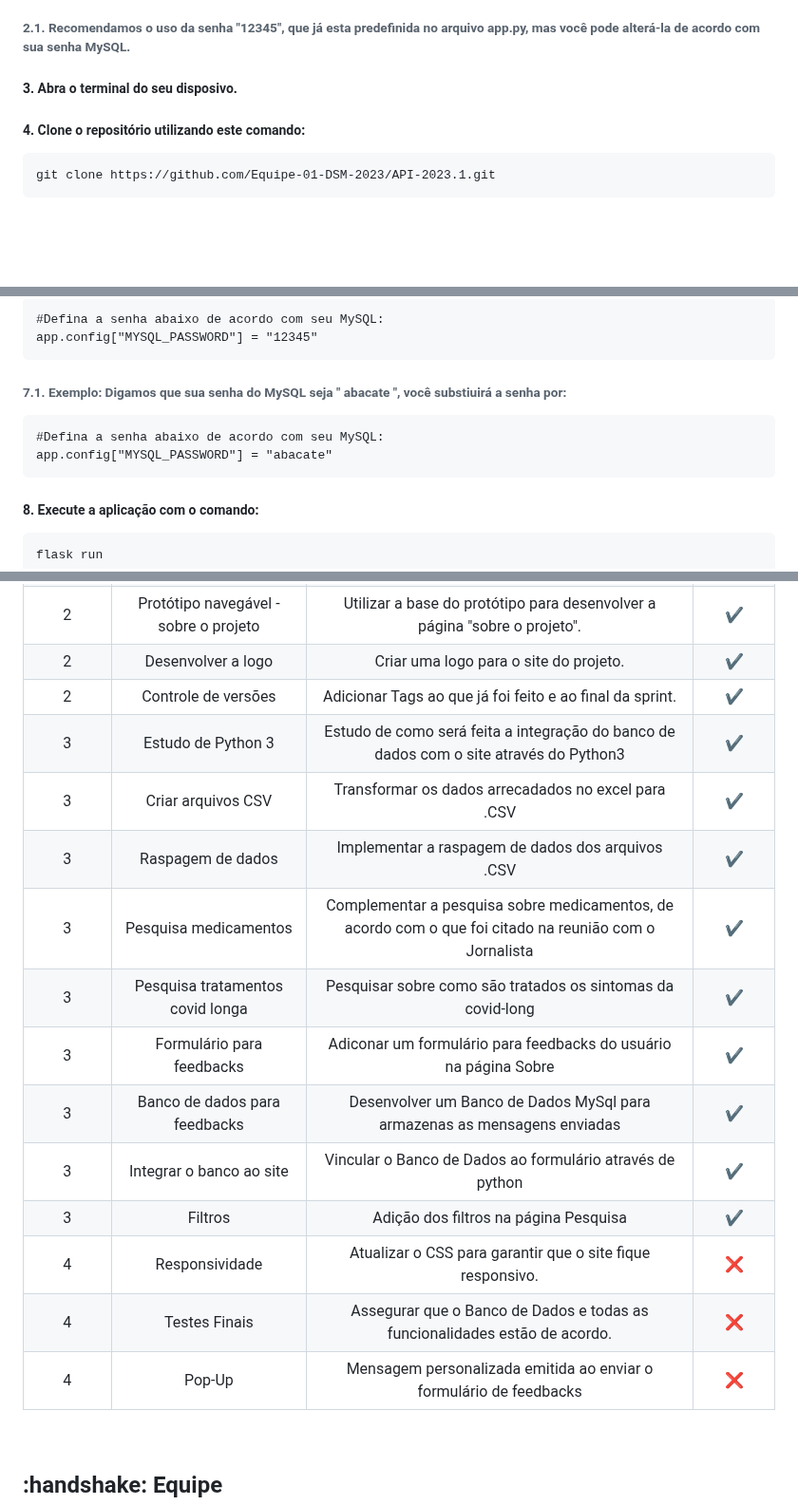
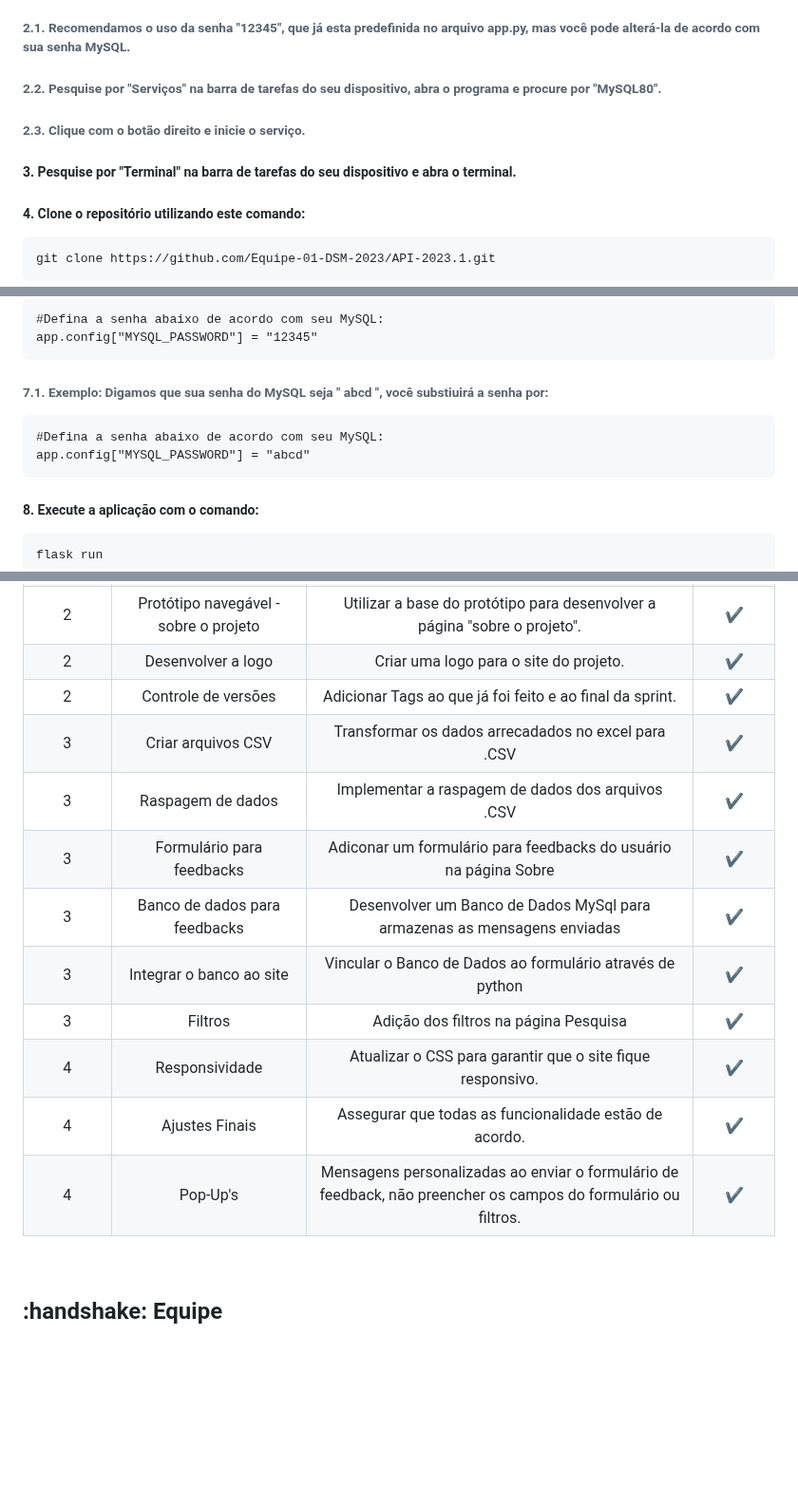
Before and after one commit to Equipe-CodeLand/API-2023.1, a Markdown page: README.md, 3 parts joined by grey strips. Shown at 95% size. GitHub-like rendering; blank space fills up the shorter version.

```diff
--- a/README.md
+++ b/README.md
@@ -40,7 +42,11 @@ Nosso projeto consiste em um site focado em dados relacionados a Covid-19, seus
 
 <h6> 2.1. Recomendamos o uso da senha "12345", que já esta predefinida no arquivo app.py, mas você pode alterá-la de acordo com sua senha MySQL. </h6>
 
-<h5> 3. Abra o terminal do seu disposivo. </h5>
+<h6> 2.2. Pesquise por "Serviços" na barra de tarefas do seu dispositivo, abra o programa e procure por "MySQL80". </h6>
+
+<h6> 2.3. Clique com o botão direito e inicie o serviço. </h6>
+
+<h5> 3. Pesquise por "Terminal" na barra de tarefas do seu dispositivo e abra o terminal. </h5>
 
 <h5> 4. Clone o repositório utilizando este comando: </h5>
 
@@ -67,10 +73,10 @@ Nosso projeto consiste em um site focado em dados relacionados a Covid-19, seus
     #Defina a senha abaixo de acordo com seu MySQL:
     app.config["MYSQL_PASSWORD"] = "12345"
 
-<h6> 7.1. Exemplo: Digamos que sua senha do MySQL seja " abacate ", você substiuirá a senha por: </h6>
+<h6> 7.1. Exemplo: Digamos que sua senha do MySQL seja " abcd ", você substiuirá a senha por: </h6>
 
     #Defina a senha abaixo de acordo com seu MySQL:
-    app.config["MYSQL_PASSWORD"] = "abacate"
+    app.config["MYSQL_PASSWORD"] = "abcd"
 
 <h5> 8. Execute a aplicação com o comando: </h5>
 
@@ -122,18 +128,15 @@ Nosso projeto consiste em um site focado em dados relacionados a Covid-19, seus
 |    2    | Protótipo navegável - sobre o projeto   | Utilizar a base do protótipo para desenvolver a página "sobre o projeto".                                         |   ✔️  |
 |    2    | Desenvolver a logo                      | Criar uma logo para o site do projeto.                                                                            |   ✔️  |
 |    2    | Controle de versões                     | Adicionar Tags ao que já foi feito e ao final da sprint.                                                          |   ✔️  |
-|    3    | Estudo de Python 3                      | Estudo de como será feita a integração do banco de dados com o site através do Python3                            |   ✔️  |
 |    3    | Criar arquivos CSV                      | Transformar os dados arrecadados no excel para .CSV                                                               |   ✔️  |
 |    3    | Raspagem de dados                       | Implementar a raspagem de dados dos arquivos .CSV                                                                 |   ✔️  |
-|    3    | Pesquisa medicamentos                   | Complementar a pesquisa sobre medicamentos, de acordo com o que foi citado na reunião com o Jornalista            |   ✔️  |
-|    3    | Pesquisa tratamentos covid longa        | Pesquisar sobre como são tratados os sintomas da covid-long                                                       |   ✔️  |
 |    3    | Formulário para feedbacks               | Adiconar um formulário para feedbacks do usuário na página Sobre                                                  |   ✔️  |
 |    3    | Banco de dados para feedbacks           | Desenvolver um Banco de Dados MySql para armazenas as mensagens enviadas                                          |   ✔️  |
 |    3    | Integrar o banco ao site                | Vincular o Banco de Dados ao formulário através de python                                                         |   ✔️  |
 |    3    | Filtros                                 | Adição dos filtros na página Pesquisa                                                                             |   ✔️  |
-|    4    | Responsividade                          | Atualizar o CSS para garantir que o site fique responsivo.                                                        |  ❌   |
-|    4    | Testes Finais                           | Assegurar que o Banco de Dados e todas as funcionalidades estão de acordo.                                        |   ❌  |
-|    4    | Pop-Up                                  | Mensagem personalizada emitida ao enviar o formulário de feedbacks                                                |   ❌  |
+|    4    | Responsividade                          | Atualizar o CSS para garantir que o site fique responsivo.                                                        |  ✔️   |
+|    4    | Ajustes Finais                           | Assegurar que todas as funcionalidade estão de acordo.                                                            |   ✔️  |
+|    4    | Pop-Up's                                 | Mensagens personalizadas ao enviar o formulário de feedback, não preencher os campos do formulário ou filtros. |   ✔️  |
 
 
 <br>
```
Also changed, not shown: other parts of README.md (+4 -2 lines).
